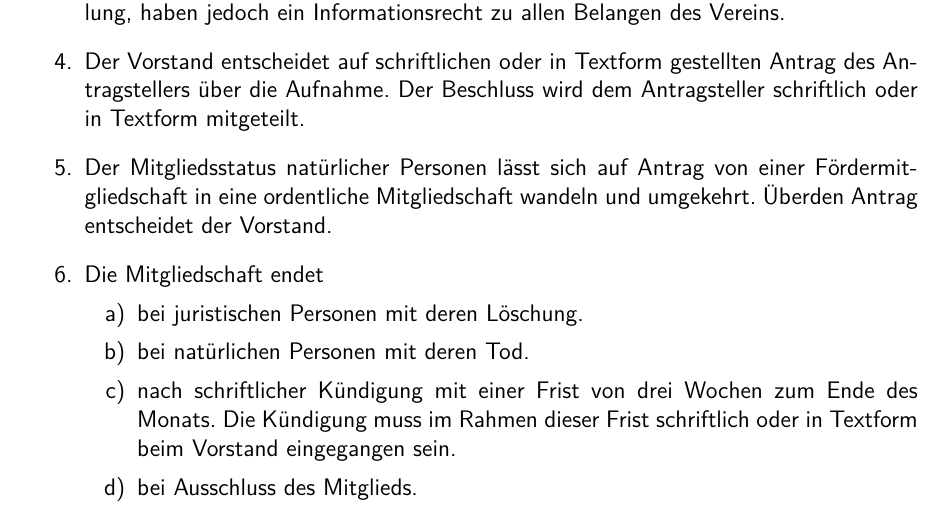
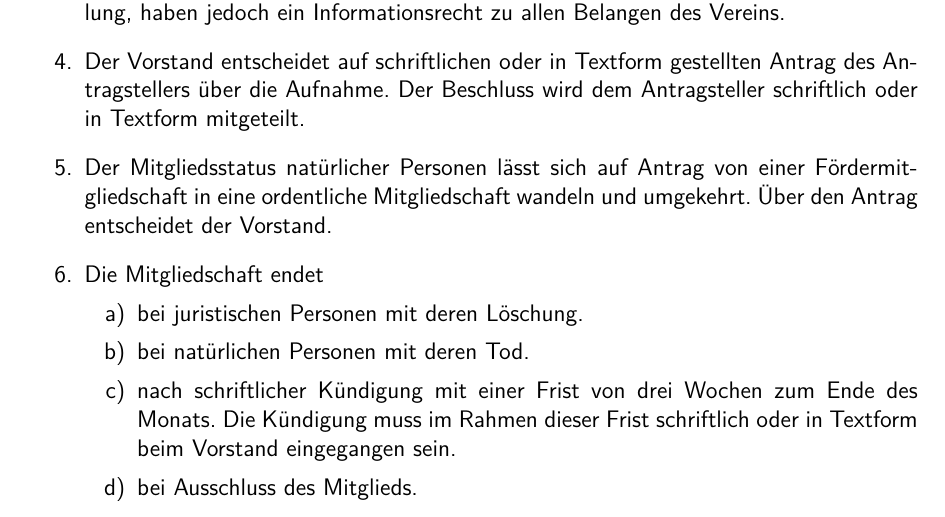
Before and after one commit to henryk/vereinsfoo, a LaTeX document (satzung.tex): part of page 2 of 5, cut so that both start at the same text. Compiled offline with XeLaTeX.

Commit message:
fix missing space

```diff
--- a/satzung.tex
+++ b/satzung.tex
@@ -52,7 +52,7 @@
   \item Ordentliche Mitglieder können nur natürliche Personen werden. Fördermitglieder können natürliche Personen und juristische Personen jedweder Rechtsform werden.
   \item Fördermitglieder unterstützen die Zwecke des Vereins vor allem durch Zuwendungen, insbesondere finanzieller Art. Sie besitzen kein Stimmrecht auf der Mitgliederversammlung, haben jedoch ein Informationsrecht zu allen Belangen des Vereins.
   \item Der Vorstand entscheidet auf schriftlichen oder in Textform gestellten Antrag des Antragstellers über die Aufnahme. Der Beschluss wird dem Antragsteller schriftlich oder in Textform mitgeteilt.
-  \item Der Mitgliedsstatus natürlicher Personen lässt sich auf Antrag von einer Fördermitgliedschaft in eine ordentliche Mitgliedschaft wandeln und umgekehrt. Überden Antrag entscheidet der Vorstand.
+  \item Der Mitgliedsstatus natürlicher Personen lässt sich auf Antrag von einer Fördermitgliedschaft in eine ordentliche Mitgliedschaft wandeln und umgekehrt. Über den Antrag entscheidet der Vorstand.
   \item Die Mitgliedschaft endet
   \begin{enumerate}
     \item bei juristischen Personen mit deren Löschung.
```
